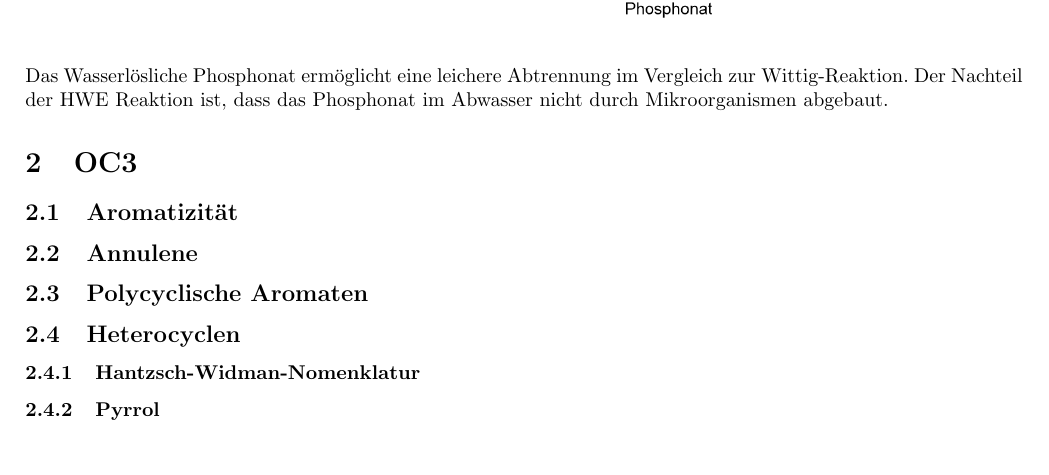
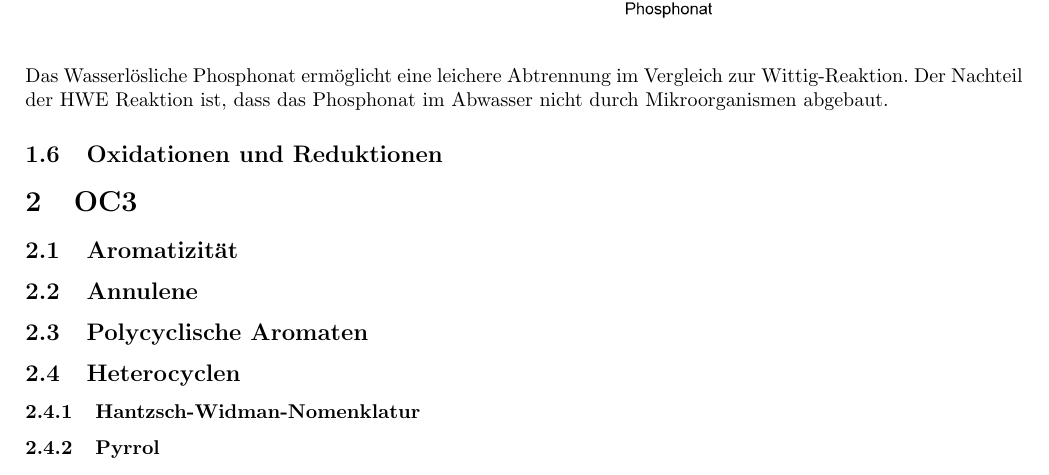
Before and after one commit to hesmertl/OC2-Reaktionsmechanismen, a LaTeX document (main.tex): part of page 13 of 13, cut so that both start at the same text. Compiled offline with pdfLaTeX.

Commit message:
Schwefelylide ausgelassen
Ein Kapitel zu den Schwefelyliden wurde nicht hizugefügt, da nicht sicher was genau damit gemeint ist.

```diff
--- a/main.tex
+++ b/main.tex
@@ -236,8 +236,12 @@ Die Phosphoniumylide weisen unterschiedliche Stabilitäten auf. Dies sind nachfo
 Das Wasserlösliche Phosphonat ermöglicht eine leichere Abtrennung im Vergleich zur Wittig-Reaktion.
 Der Nachteil der HWE Reaktion ist, dass das Phosphonat im Abwasser nicht durch Mikroorganismen abgebaut.
 
-%Schwefelhaltige Ylide
+%\subsubsection{Schwefelhaltige Ylide}
+%Ich weiß nicht was genau man zu Schwefelyliden aufschreiben soll.
 
+
+
+\subsection{Oxidationen und Reduktionen}
 
 
 
```
Also changed, not shown: main.pdf, 1 other file.
